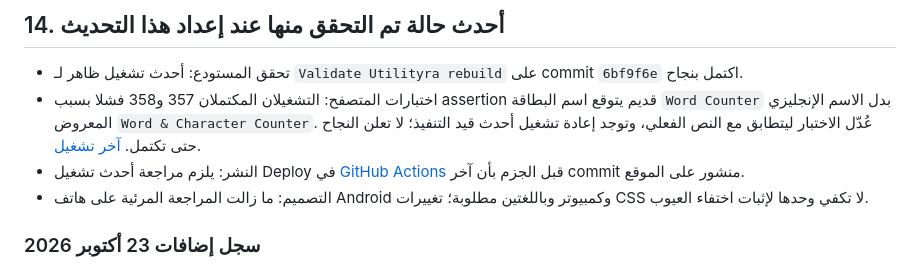
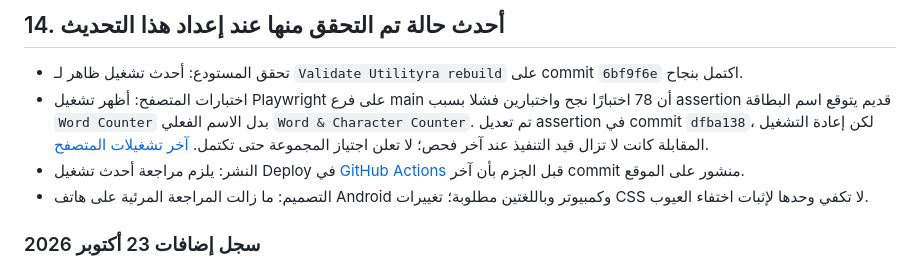
Before and after one commit to Taha8880/Utilityra, a Markdown page: docs/UTILITYRA_MASTER_REFERENCE_AR.md, the part around the change. GitHub-like rendering.

Commit message:
docs: clarify main-branch Playwright failure and pending rerun

```diff
--- a/docs/UTILITYRA_MASTER_REFERENCE_AR.md
+++ b/docs/UTILITYRA_MASTER_REFERENCE_AR.md
@@ -484,7 +484,7 @@ npx playwright test tests/e2e/cloudflare-tools.spec.js tests/e2e/tool-accuracy.s
 ## 14. أحدث حالة تم التحقق منها عند إعداد هذا التحديث
 
 - تحقق المستودع: أحدث تشغيل ظاهر لـ `Validate Utilityra rebuild` على commit `6bf9f6e` اكتمل بنجاح.
-- اختبارات المتصفح: التشغيلان المكتملان 357 و358 فشلا بسبب assertion قديم يتوقع اسم البطاقة `Word Counter` بدل الاسم الإنجليزي المعروض `Word & Character Counter`. عُدّل الاختبار ليتطابق مع النص الفعلي، وتوجد إعادة تشغيل أحدث قيد التنفيذ؛ لا تعلن النجاح حتى تكتمل. [آخر تشغيل](https://github.com/Taha8880/Utilityra/actions).
+- اختبارات المتصفح: أظهر تشغيل Playwright على فرع main أن 78 اختبارًا نجح واختبارين فشلا بسبب assertion قديم يتوقع اسم البطاقة `Word Counter` بدل الاسم الفعلي `Word & Character Counter`. تم تعديل assertion في commit `dfba138`، لكن إعادة التشغيل المقابلة كانت لا تزال قيد التنفيذ عند آخر فحص؛ لا تعلن اجتياز المجموعة حتى تكتمل. [آخر تشغيلات المتصفح](https://github.com/Taha8880/Utilityra/actions).
 - النشر: يلزم مراجعة أحدث تشغيل Deploy في [GitHub Actions](https://github.com/Taha8880/Utilityra/actions) قبل الجزم بأن آخر commit منشور على الموقع.
 - التصميم: ما زالت المراجعة المرئية على هاتف Android وكمبيوتر وباللغتين مطلوبة؛ تغييرات CSS لا تكفي وحدها لإثبات اختفاء العيوب.
 
```
